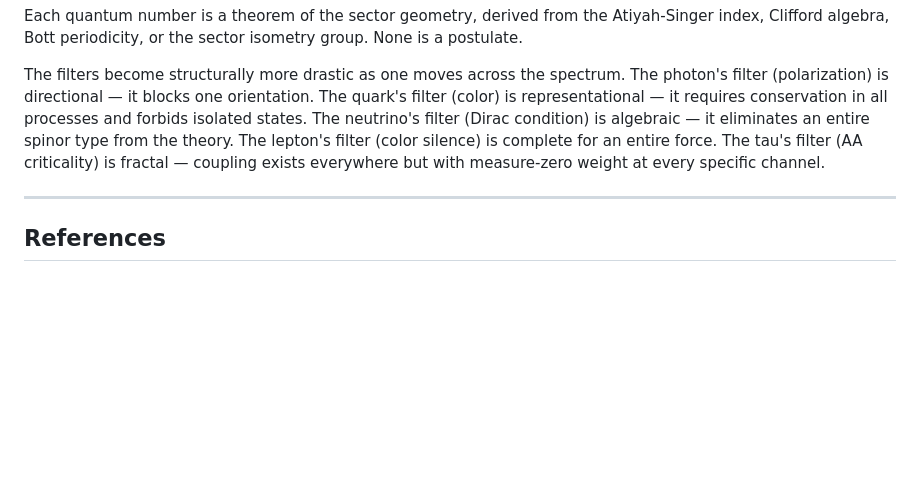
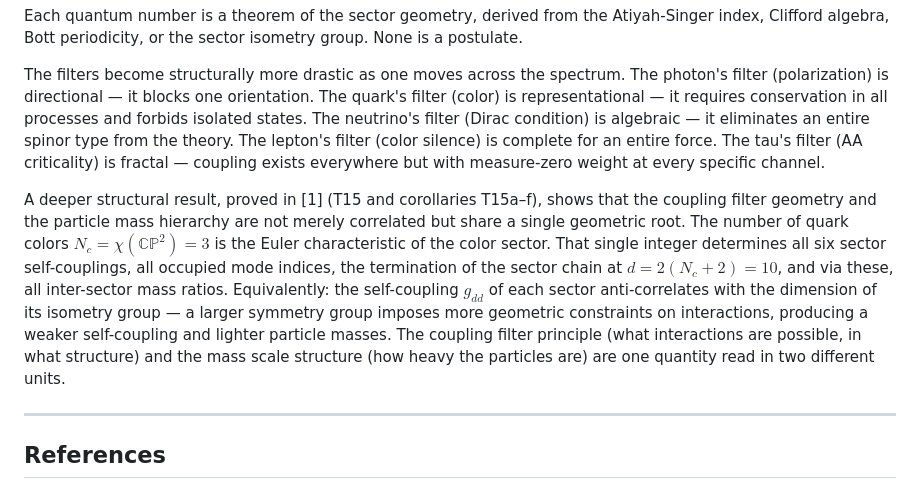
Before and after one commit to FedgeNo/fedgeno.github.io, a Markdown page: files/coupling_filter_letter.md, the part around the change. GitHub-like rendering; blank space fills up the shorter version.

```diff
--- a/files/coupling_filter_letter.md
+++ b/files/coupling_filter_letter.md
@@ -131,6 +131,8 @@ Each quantum number is a theorem of the sector geometry, derived from the Atiyah
 
 The filters become structurally more drastic as one moves across the spectrum. The photon's filter (polarization) is directional — it blocks one orientation. The quark's filter (color) is representational — it requires conservation in all processes and forbids isolated states. The neutrino's filter (Dirac condition) is algebraic — it eliminates an entire spinor type from the theory. The lepton's filter (color silence) is complete for an entire force. The tau's filter (AA criticality) is fractal — coupling exists everywhere but with measure-zero weight at every specific channel.
 
+A deeper structural result, proved in [1] (T15 and corollaries T15a–f), shows that the coupling filter geometry and the particle mass hierarchy are not merely correlated but share a single geometric root. The number of quark colors $N_c = \chi(\mathbb{CP}^2) = 3$ is the Euler characteristic of the color sector. That single integer determines all six sector self-couplings, all occupied mode indices, the termination of the sector chain at $d = 2(N_c+2) = 10$, and via these, all inter-sector mass ratios. Equivalently: the self-coupling $g_{dd}$ of each sector anti-correlates with the dimension of its isometry group — a larger symmetry group imposes more geometric constraints on interactions, producing a weaker self-coupling and lighter particle masses. The coupling filter principle (what interactions are possible, in what structure) and the mass scale structure (how heavy the particles are) are one quantity read in two different units.
+
 ---
 
 ## References
```
Also changed, not shown: files/IDWT_09_Spectral.md (+2 -1 lines).
